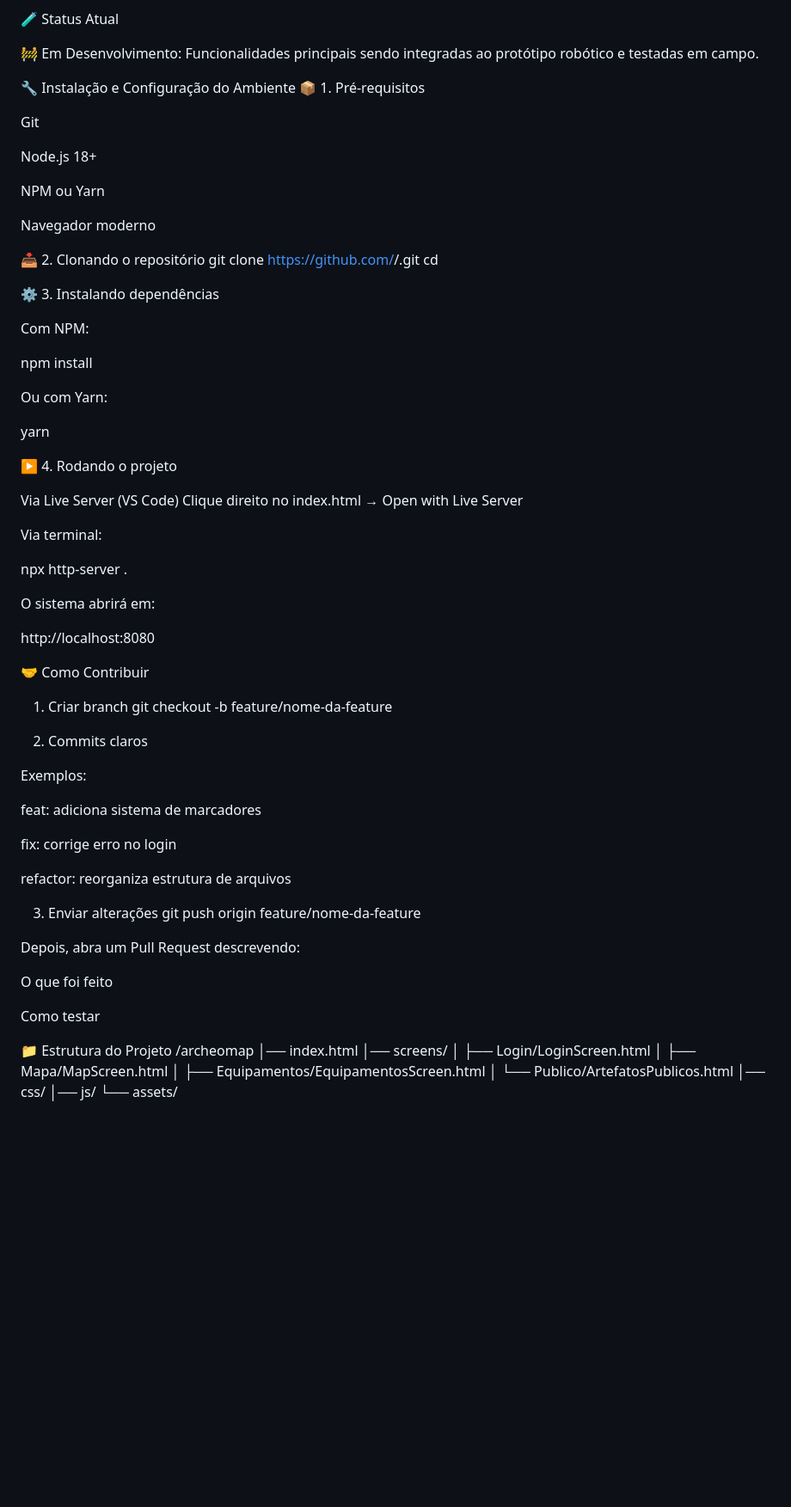
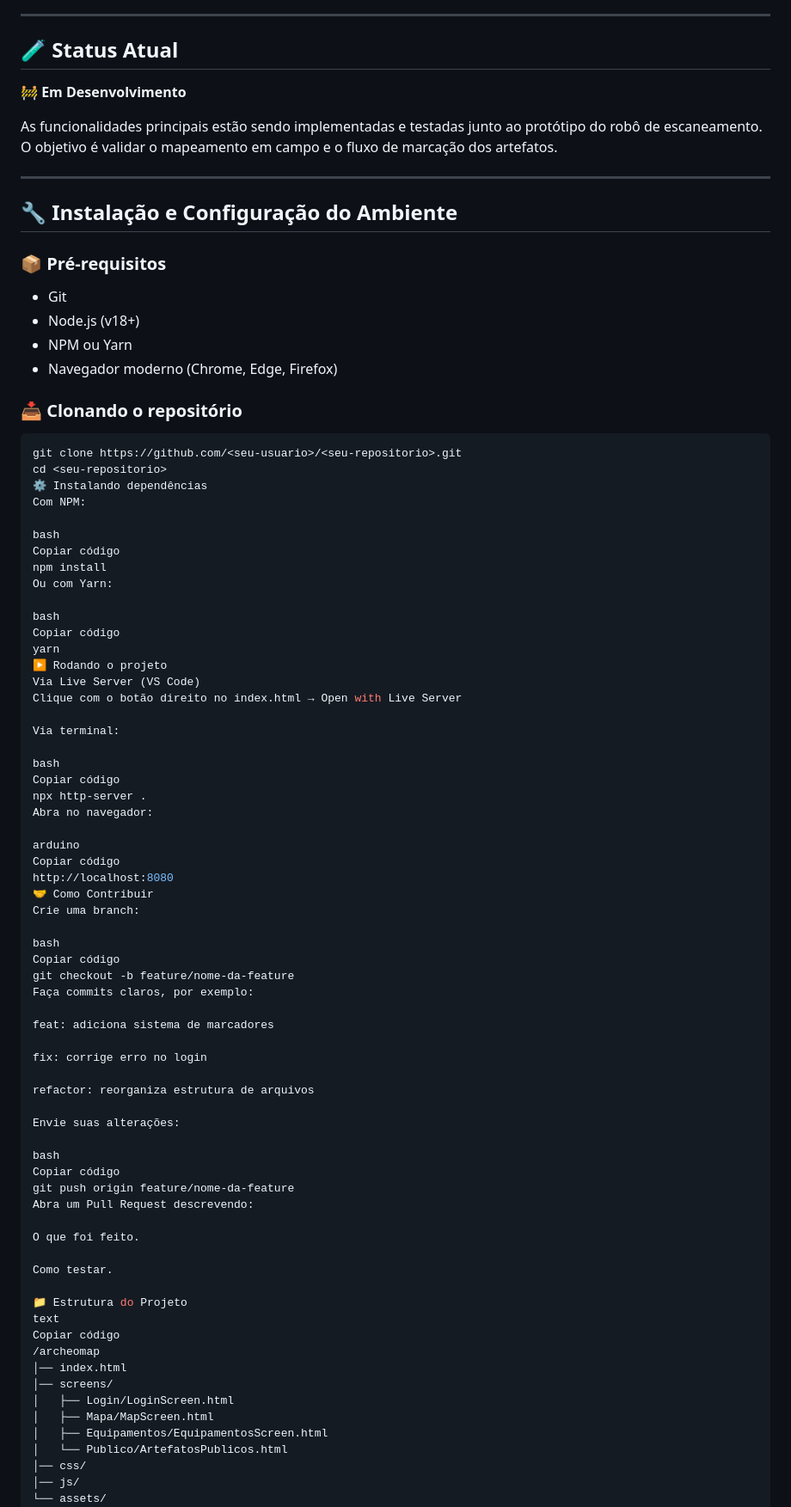
Before and after one commit to andresiqueira08/archeomap, a Markdown page: README.md, the part around one of its changes. Shown at 86% size. Rendered like a GitHub page; blank space fills up the shorter version.

````diff
--- a/README.md
+++ b/README.md
@@ -89,57 +72,60 @@ Trello:
 https://trello.com/invite/b/690c84ee5613cbbddf11c46a/ATTI05d4c6dd2e427e012300288210981de2B7EA257A/como-ajudar-os-arqueologos-no-dia-a-dia
 
-🧪 Status Atual
+---
 
-🚧 Em Desenvolvimento:
-Funcionalidades principais sendo integradas ao protótipo robótico e testadas em campo.
+## 🧪 Status Atual
 
-🔧 Instalação e Configuração do Ambiente
-📦 1. Pré-requisitos
+**🚧 Em Desenvolvimento**
 
-Git
+As funcionalidades principais estão sendo implementadas e testadas junto ao protótipo do robô de escaneamento. O objetivo é validar o mapeamento em campo e o fluxo de marcação dos artefatos.
 
-Node.js 18+
+---
 
-NPM ou Yarn
+## 🔧 Instalação e Configuração do Ambiente
 
-Navegador moderno
+### 📦 Pré-requisitos
+- Git
+- Node.js (v18+)
+- NPM ou Yarn
+- Navegador moderno (Chrome, Edge, Firefox)
 
-📥 2. Clonando o repositório
+### 📥 Clonando o repositório
+
+```bash
 git clone https://github.com/<seu-usuario>/<seu-repositorio>.git
 cd <seu-repositorio>
-
-⚙️ 3. Instalando dependências
-
+⚙️ Instalando dependências
 Com NPM:
 
+bash
+Copiar código
 npm install
-
-
 Ou com Yarn:
 
+bash
+Copiar código
 yarn
-
-▶️ 4. Rodando o projeto
-
+▶️ Rodando o projeto
 Via Live Server (VS Code)
-Clique direito no index.html → Open with Live Server
+Clique com o botão direito no index.html → Open with Live Server
 
 Via terminal:
 
+bash
+Copiar código
 npx http-server .
+Abra no navegador:
 
+arduino
+Copiar código
+http://localhost:8080
+🤝 Como Contribuir
+Crie uma branch:
 
-O sistema abrirá em:
-
-http://localhost:8080
-
-🤝 Como Contribuir
-1. Criar branch
+bash
+Copiar código
 git checkout -b feature/nome-da-feature
-
-2. Commits claros
-
-Exemplos:
+Faça commits claros, por exemplo:
 
 feat: adiciona sistema de marcadores
 
@@ -147,17 +133,20 @@ fix: corrige erro no login
 
 refactor: reorganiza estrutura de arquivos
 
-3. Enviar alterações
+Envie suas alterações:
+
+bash
+Copiar código
 git push origin feature/nome-da-feature
+Abra um Pull Request descrevendo:
 
+O que foi feito.
 
-Depois, abra um Pull Request descrevendo:
-
-O que foi feito
-
-Como testar
+Como testar.
 
 📁 Estrutura do Projeto
+text
+Copiar código
 /archeomap
 │── index.html
 │── screens/
@@ -168,6 +157,5 @@ Como testar
 │── css/
 │── js/
 └── assets/
-
 📸 Screenshots do projeto
 Tela inicial
````
Also changed, not shown: other parts of README.md (+62 -74 lines).
